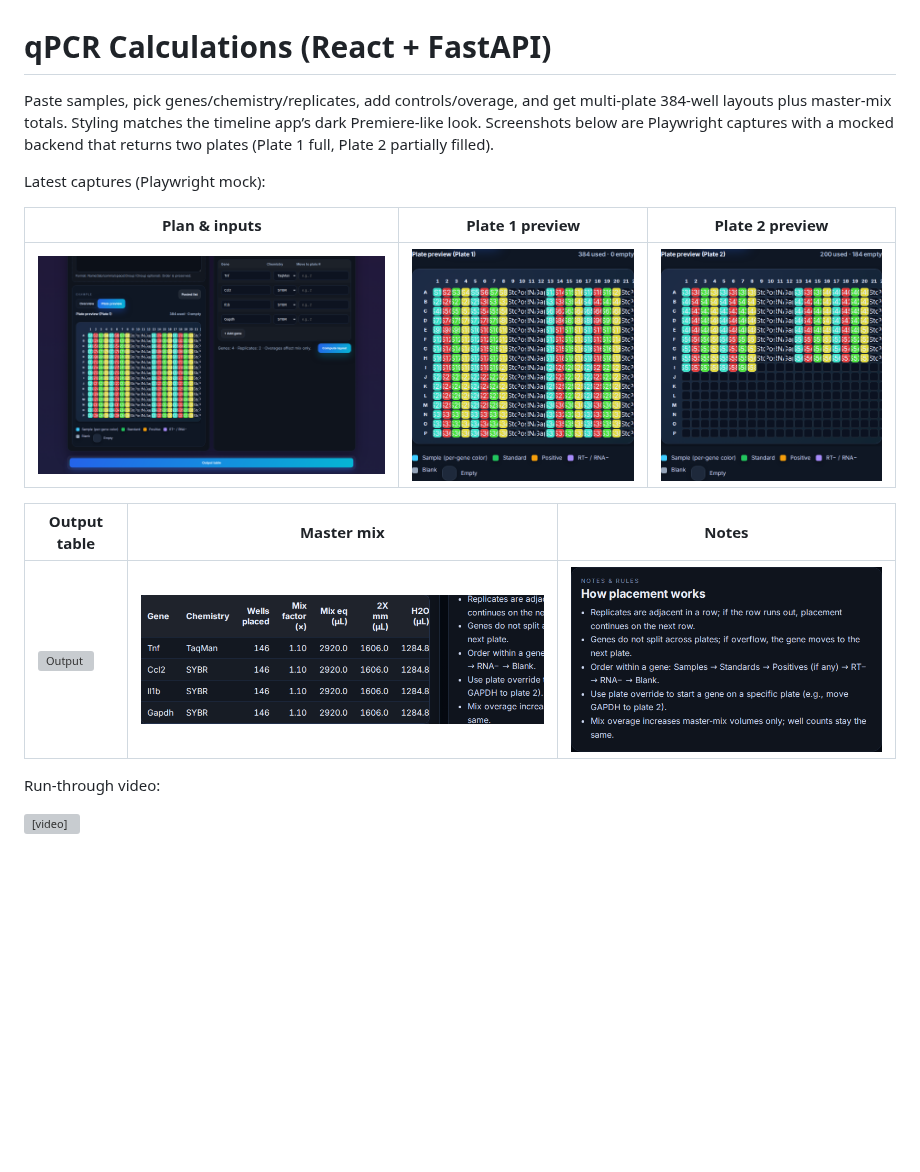
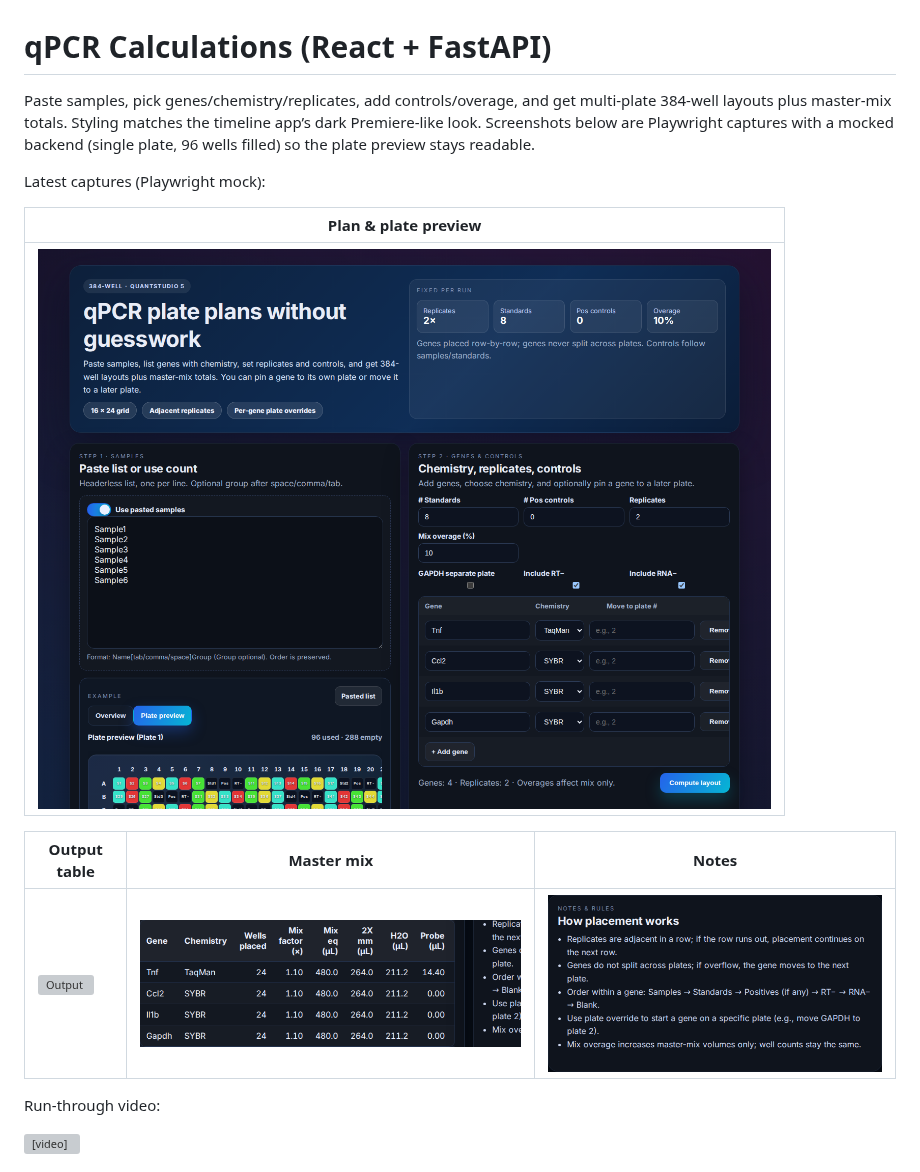
Before and after one commit to meghamsh738/qPCR-calculations-app, a Markdown page: modern-app/README.md, the part around the change. Drawn GitHub-style; pictures changed too: modern-app/screenshots/master_tab.png, modern-app/screenshots/notes_tab.png, modern-app/screenshots/plan_tab.png; blank space fills up the shorter version; grey boxes are pictures that could not be loaded.

```diff
--- a/modern-app/README.md
+++ b/modern-app/README.md
@@ -1,12 +1,12 @@
 # qPCR Calculations (React + FastAPI)
 
-Paste samples, pick genes/chemistry/replicates, add controls/overage, and get multi-plate 384-well layouts plus master-mix totals. Styling matches the timeline app’s dark Premiere-like look. Screenshots below are Playwright captures with a mocked backend that returns two plates (Plate 1 full, Plate 2 partially filled).
+Paste samples, pick genes/chemistry/replicates, add controls/overage, and get multi-plate 384-well layouts plus master-mix totals. Styling matches the timeline app’s dark Premiere-like look. Screenshots below are Playwright captures with a mocked backend (single plate, 96 wells filled) so the plate preview stays readable.
 
 Latest captures (Playwright mock):
 
-| Plan & inputs | Plate 1 preview | Plate 2 preview |
-| --- | --- | --- |
-| ![Plan](screenshots/plan_tab.png) | ![Plate 1](screenshots/plate_preview.png) | ![Plate 2](screenshots/plate_preview_plate2.png) |
+| Plan & plate preview |
+| --- |
+| ![Plan](screenshots/plan_tab.png) |
 
 | Output table | Master mix | Notes |
 | --- | --- | --- |
```
Also changed, not shown: README.md (+7 -2 lines), 4 other files.
